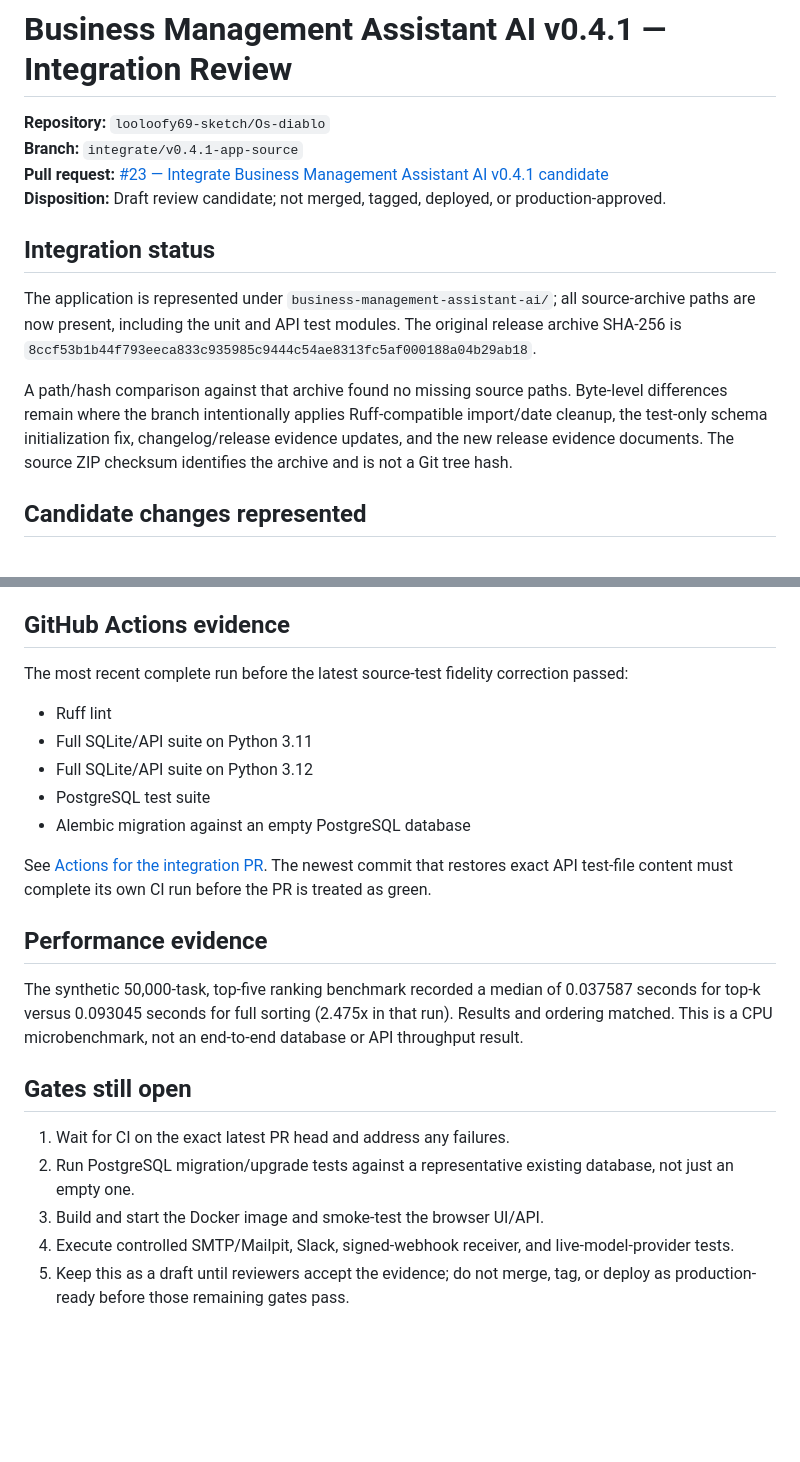
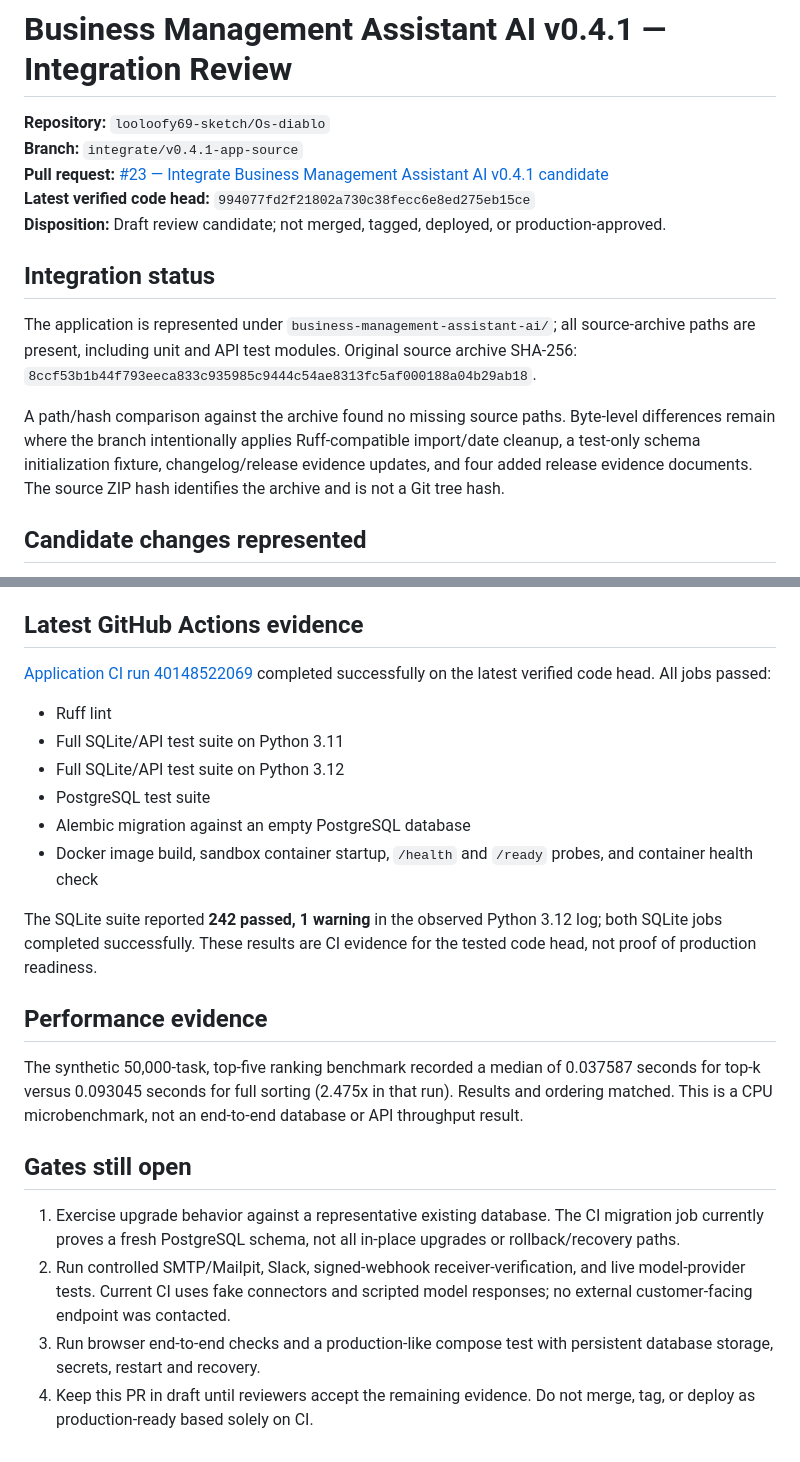
Before and after one commit to looloofy69-sketch/Os-diablo, a Markdown page: docs/assessments/2026-10-25-v0.4.1-integration.md, 2 parts joined by grey strips. GitHub-like rendering; blank space fills up the shorter version.

Commit message:
Record successful Docker and full CI evidence for v0.4.1 head

```diff
--- a/docs/assessments/2026-10-25-v0.4.1-integration.md
+++ b/docs/assessments/2026-10-25-v0.4.1-integration.md
@@ -3,13 +3,14 @@
 **Repository:** `looloofy69-sketch/Os-diablo`
 **Branch:** `integrate/v0.4.1-app-source`
 **Pull request:** [#23 — Integrate Business Management Assistant AI v0.4.1 candidate](https://github.com/looloofy69-sketch/Os-diablo/pull/23)
+**Latest verified code head:** `994077fd2f21802a730c38fecc6e8ed275eb15ce`
 **Disposition:** Draft review candidate; not merged, tagged, deployed, or production-approved.
 
 ## Integration status
 
-The application is represented under `business-management-assistant-ai/`; all source-archive paths are now present, including the unit and API test modules. The original release archive SHA-256 is `8ccf53b1b44f793eeca833c935985c9444c54ae8313fc5af000188a04b29ab18`.
+The application is represented under `business-management-assistant-ai/`; all source-archive paths are present, including unit and API test modules. Original source archive SHA-256: `8ccf53b1b44f793eeca833c935985c9444c54ae8313fc5af000188a04b29ab18`.
 
-A path/hash comparison against that archive found no missing source paths. Byte-level differences remain where the branch intentionally applies Ruff-compatible import/date cleanup, the test-only schema initialization fix, changelog/release evidence updates, and the new release evidence documents. The source ZIP checksum identifies the archive and is not a Git tree hash.
+A path/hash comparison against the archive found no missing source paths. Byte-level differences remain where the branch intentionally applies Ruff-compatible import/date cleanup, a test-only schema initialization fixture, changelog/release evidence updates, and four added release evidence documents. The source ZIP hash identifies the archive and is not a Git tree hash.
 
 ## Candidate changes represented
 
@@ -21,16 +22,18 @@ A path/hash comparison against that archive found no missing source paths. Byte-
 - Ambiguous webhook/SMTP failures are not automatically retried; HTTP redirects are disabled for model and action POSTs.
 - Evaluation data is validated before provider calls, and under-sampled scores do not influence ranking.
 
-## GitHub Actions evidence
+## Latest GitHub Actions evidence
 
-The most recent complete run before the latest source-test fidelity correction passed:
+[Application CI run 40148522069](https://github.com/looloofy69-sketch/Os-diablo/actions/runs/40148522069) completed successfully on the latest verified code head. All jobs passed:
+
 - Ruff lint
-- Full SQLite/API suite on Python 3.11
-- Full SQLite/API suite on Python 3.12
+- Full SQLite/API test suite on Python 3.11
+- Full SQLite/API test suite on Python 3.12
 - PostgreSQL test suite
 - Alembic migration against an empty PostgreSQL database
+- Docker image build, sandbox container startup, `/health` and `/ready` probes, and container health check
 
-See [Actions for the integration PR](https://github.com/looloofy69-sketch/Os-diablo/actions). The newest commit that restores exact API test-file content must complete its own CI run before the PR is treated as green.
+The SQLite suite reported **242 passed, 1 warning** in the observed Python 3.12 log; both SQLite jobs completed successfully. These results are CI evidence for the tested code head, not proof of production readiness.
 
 ## Performance evidence
 
@@ -38,8 +41,7 @@ The synthetic 50,000-task, top-five ranking benchmark recorded a median of 0.037
 
 ## Gates still open
 
-1. Wait for CI on the exact latest PR head and address any failures.
-2. Run PostgreSQL migration/upgrade tests against a representative existing database, not just an empty one.
-3. Build and start the Docker image and smoke-test the browser UI/API.
-4. Execute controlled SMTP/Mailpit, Slack, signed-webhook receiver, and live-model-provider tests.
-5. Keep this as a draft until reviewers accept the evidence; do not merge, tag, or deploy as production-ready before those remaining gates pass.
+1. Exercise upgrade behavior against a representative existing database. The CI migration job currently proves a fresh PostgreSQL schema, not all in-place upgrades or rollback/recovery paths.
+2. Run controlled SMTP/Mailpit, Slack, signed-webhook receiver-verification, and live model-provider tests. Current CI uses fake connectors and scripted model responses; no external customer-facing endpoint was contacted.
+3. Run browser end-to-end checks and a production-like compose test with persistent database storage, secrets, restart and recovery.
+4. Keep this PR in draft until reviewers accept the remaining evidence. Do not merge, tag, or deploy as production-ready based solely on CI.
```
